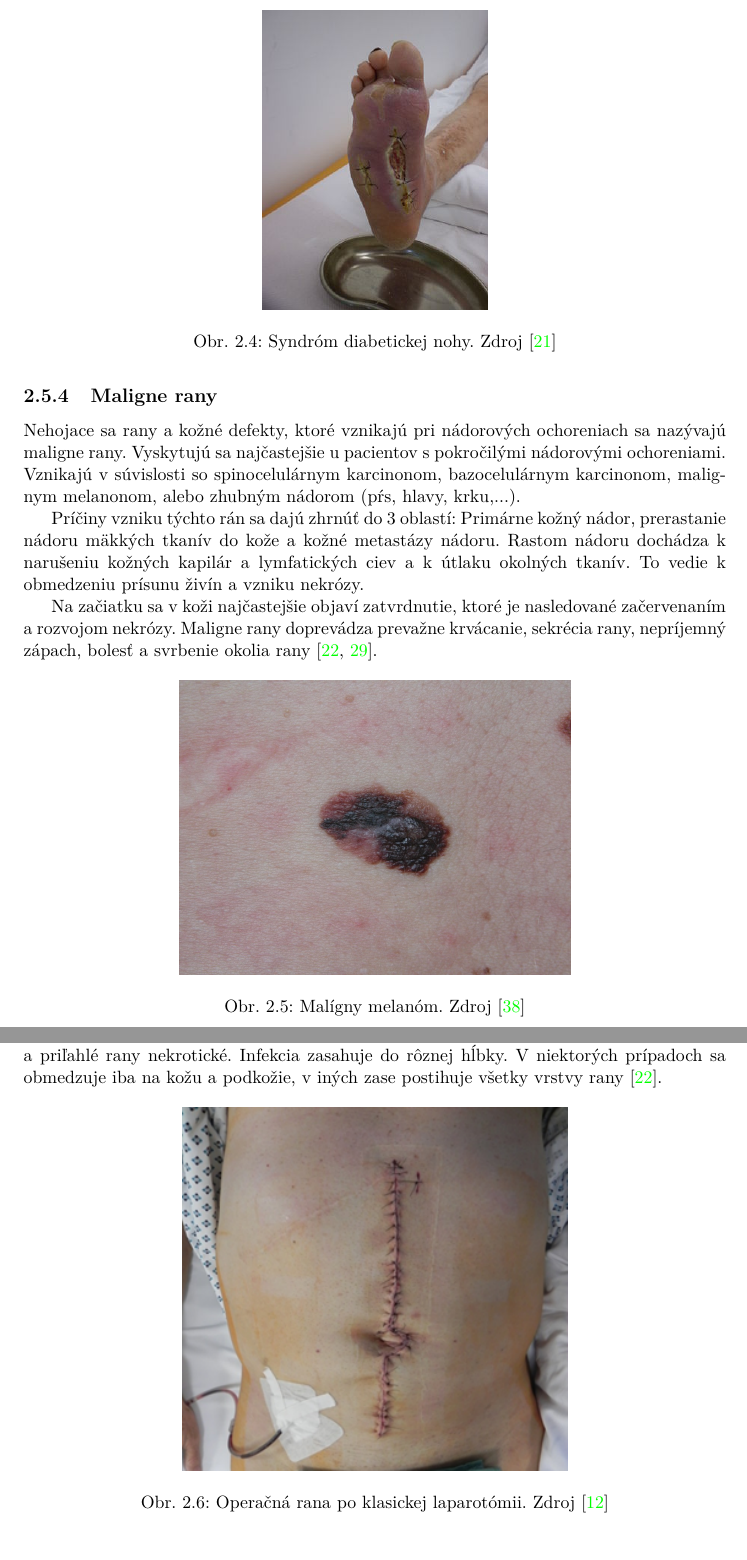
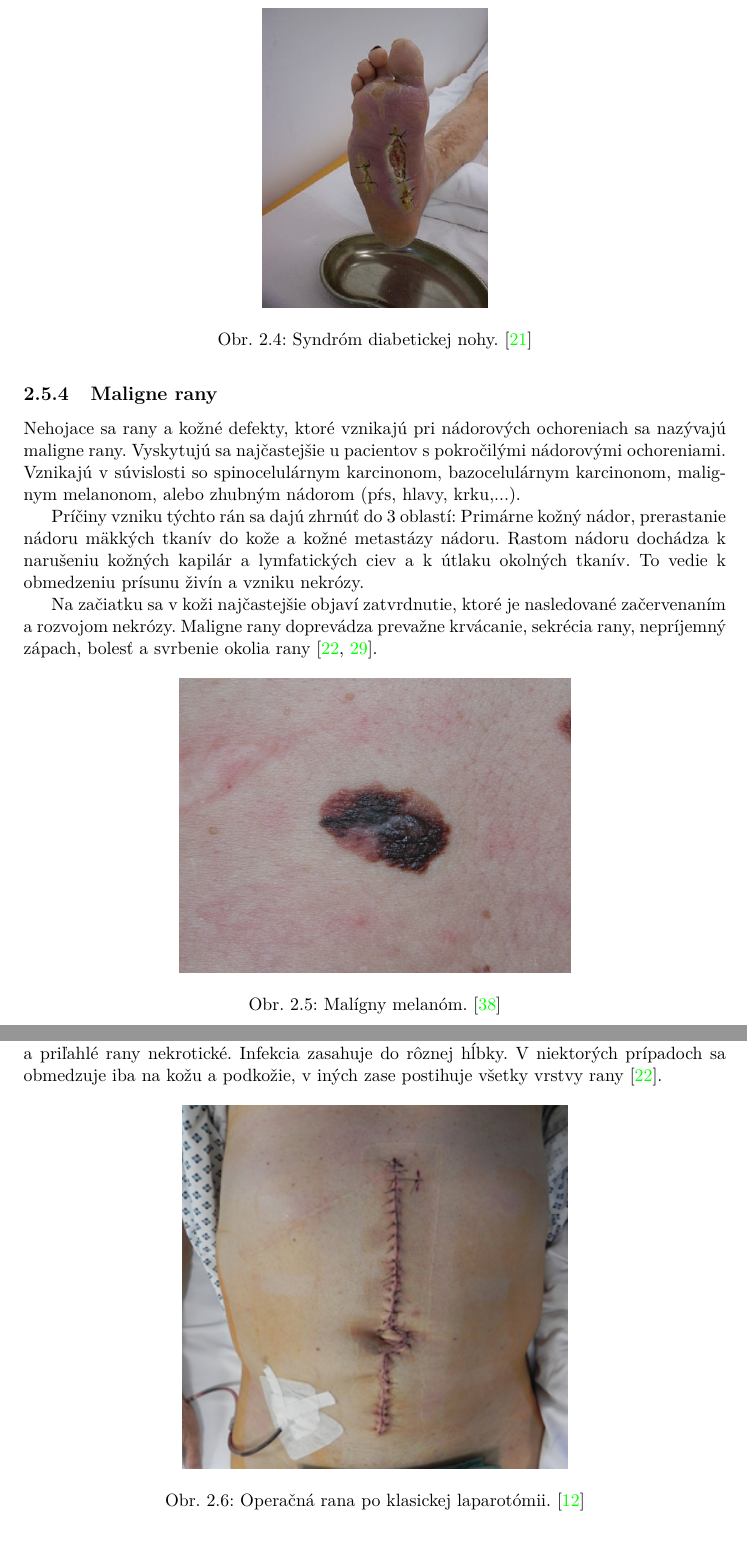
Before and after one commit to Raiper34/Diplomova-praca---text, a LaTeX thesis (projekt.tex, which reads chapters/teoreticky-rozbor.tex): two parts of pages 14 and 15 of 57, joined at a grey line, cut so that both start at the same text. Compiled offline with pdfLaTeX.

Commit message:
veduci pripomienky

```diff
--- a/chapters/teoreticky-rozbor.tex
+++ b/chapters/teoreticky-rozbor.tex
@@ -131,7 +131,7 @@ Medzi prejavy diabetickej nohy v kľude patria nepríjemné pálčivé bolesti,
 \begin{figure}[h]
   \centering
   \includegraphics[scale=2]{fig/diabeticka-noha.jpg}
-  \caption{Syndróm diabetickej nohy. Zdroj \cite{uGOum7N9LzIGa5X2}}
+  \caption{Syndróm diabetickej nohy. \cite{uGOum7N9LzIGa5X2}}
   \label{fig:diabeticka-noha}
 \end{figure}
 
@@ -144,7 +144,7 @@ Na začiatku sa v koži najčastejšie objaví zatvrdnutie, ktoré je nasledovan
 \begin{figure}[h]
   \centering
   \includegraphics[scale=0.20]{fig/maligna-rana.png}
-  \caption{Malígny melanóm. Zdroj \cite{Svehlik2012}}
+  \caption{Malígny melanóm. \cite{Svehlik2012}}
   \label{fig:maligny-melanom}
 \end{figure}
 
@@ -157,7 +157,7 @@ Prejavom takýchto rán je v rannom štádiu opuch a začervenanie rany a jej ok
 \begin{figure}[h]
   \centering
   \includegraphics[scale=1]{fig/pooperacna-rana.png}
-  \caption{Operačná rana po klasickej laparotómii. Zdroj \cite{XUKYT8x1LmEzzkqO}}
+  \caption{Operačná rana po klasickej laparotómii. \cite{XUKYT8x1LmEzzkqO}}
   \label{fig:pooperacna-rana}
 \end{figure}
 
--- a/projekt.tex
+++ b/projekt.tex
@@ -142,7 +142,7 @@
 
 %Prohlaseni (u anglicky psane prace anglicky, u slovensky psane prace slovensky)
 %Declaration (for thesis in english should be in english)
-\declaration{Prehlasujem, že som túto bakalársku prácu vypracoval samostatne pod vedením pána Prof.Ing.,Dipl.-Ing. Martina Drahánskeho, Ph.D. Ďalšie informácie mi poskytol pán MUDr. Milan Sepši z FNsP Brno. Uviedol som všetky literárne pramene a publikácie, z ktorých som čerpal.}
+\declaration{Prehlasujem, že som túto bakalársku prácu vypracoval samostatne pod vedením pána Prof.Ing.,Dipl.-Ing. Martina Drahánskeho, Ph.D. Ďalšie informácie mi poskytol pán MUDr. Milan Sepši z Fakultnej nemocnice Brno. Uviedol som všetky literárne pramene a publikácie, z ktorých som čerpal.}
 
 % \declaration{Hereby I declare that this bachelor's thesis was prepared as an original author’s work under the supervision of Mr. X
 % The supplementary information was provided by Mr. Y
```
Also changed, not shown: chapters/teoreticky-rozbor.tex (6 more changed lines).
